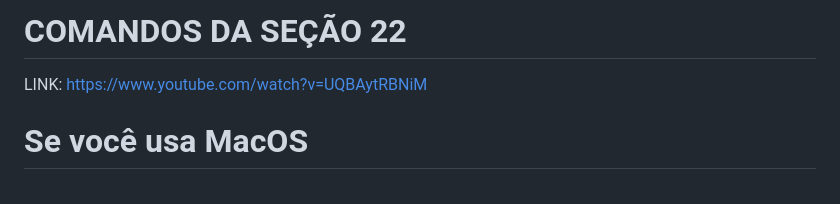
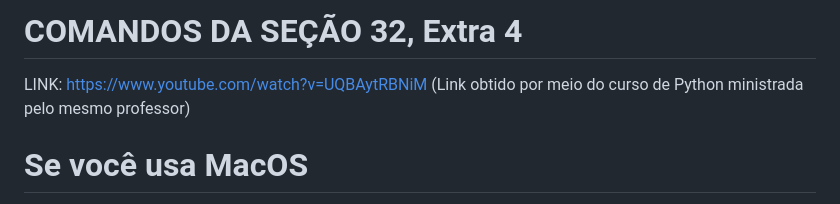
Before and after one commit to gabrielrstan/Curso_de_Django_Web_Framework_e_Django_Rest_Framework, a Markdown page: extra4/README.md, the part around one of its changes. Drawn GitHub-style.

Commit message:
Update README extra 4

```diff
--- a/extra4/README.md
+++ b/extra4/README.md
@@ -1,5 +1,5 @@
-# COMANDOS DA SEÇÃO 22
-LINK: [https://www.youtube.com/watch?v=UQBAytRBNiM](https://www.youtube.com/watch?v=UQBAytRBNiM)
+# COMANDOS DA SEÇÃO 32, Extra 4
+LINK: [https://www.youtube.com/watch?v=UQBAytRBNiM](https://www.youtube.com/watch?v=UQBAytRBNiM) (Link obtido por meio do curso de Python ministrada pelo mesmo professor)
 
 # Se você usa MacOS
 O macOs roda sobre Darwin OS (kernel XNU), que é um sistema UNIX-like. Então,
```
Also changed, not shown: other parts of extra4/README.md (+1 -1 lines).
